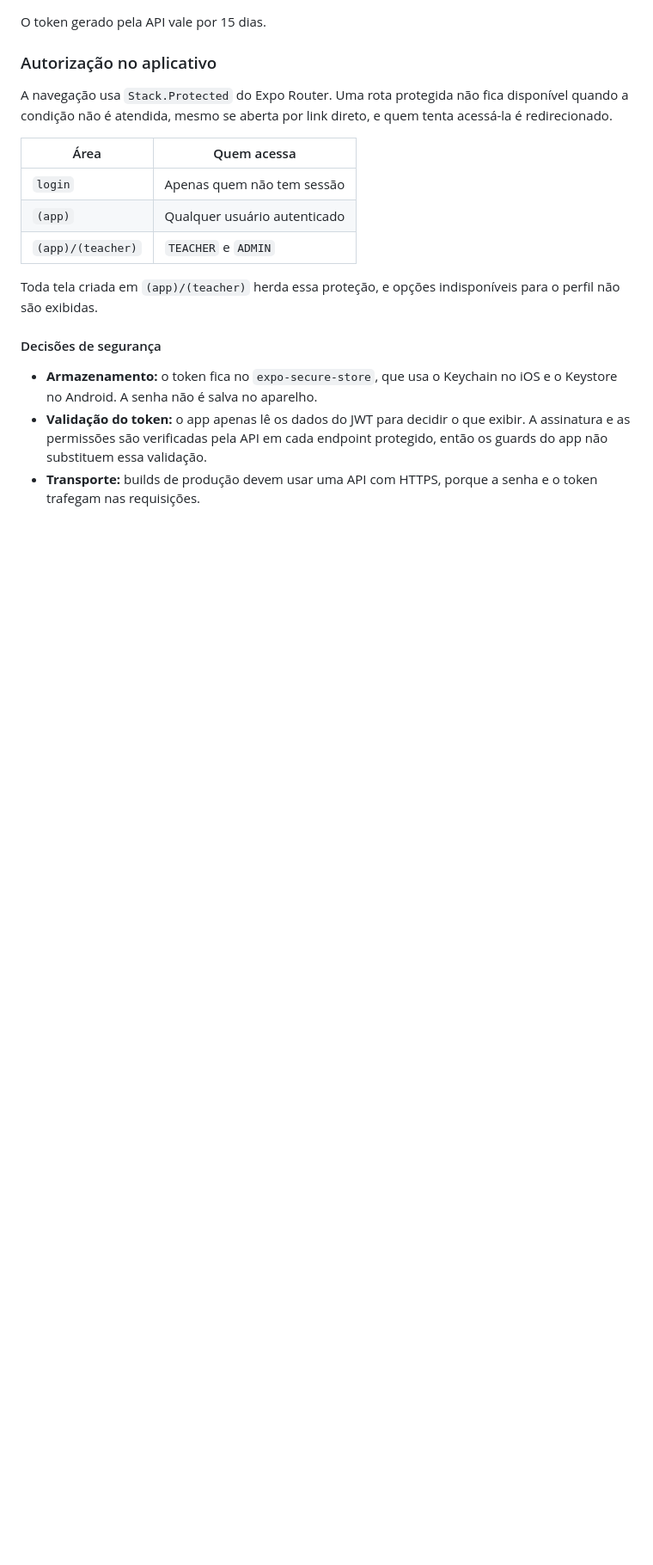
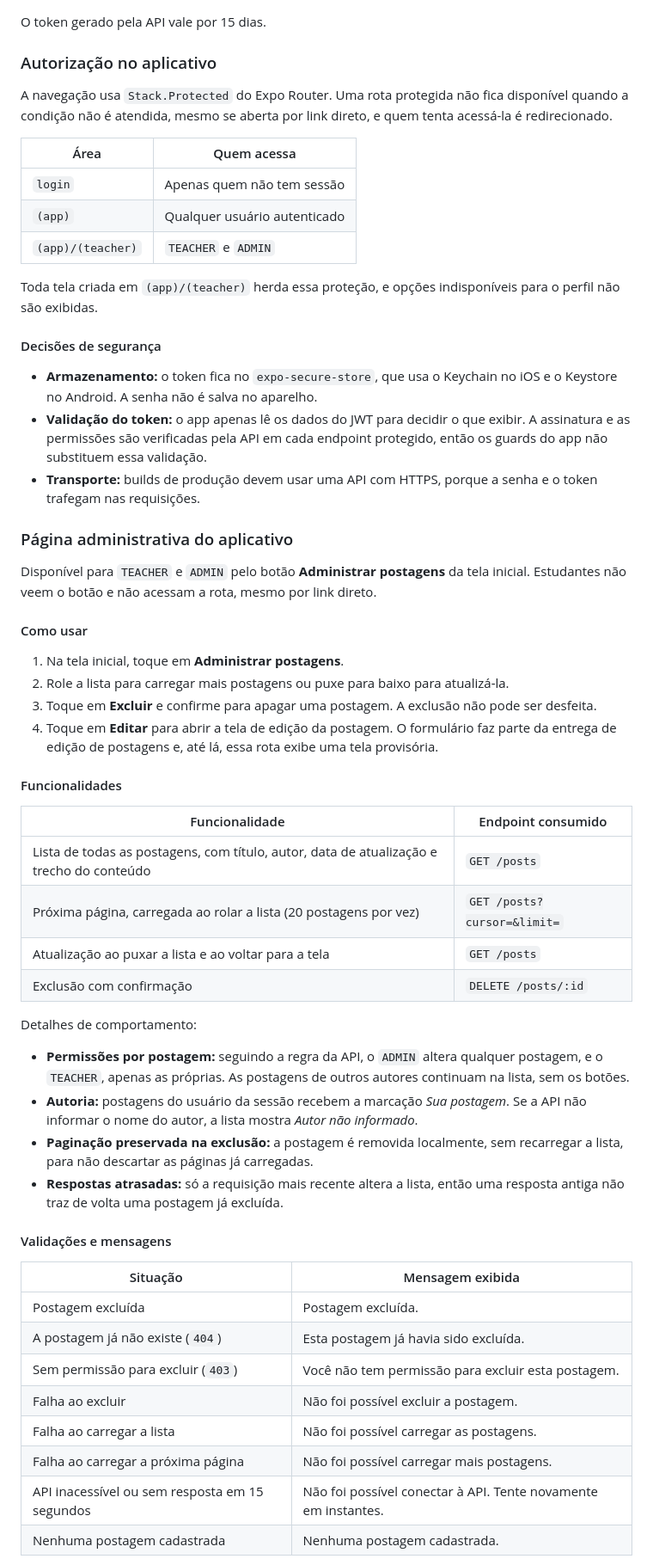
Before and after one commit to kartiaga/portal-fiap, a Markdown page: README.md, the part around one of its changes. Shown at 86% size. GitHub-like rendering; blank space fills up the shorter version.

Commit message:
docs(mobile): documenta a página administrativa no README principal
Co-Authored-By: Claude Opus 5.5 <noreply@anthropic.com>

```diff
--- a/README.md
+++ b/README.md
@@ -379,3 +383,43 @@ Toda tela criada em `(app)/(teacher)` herda essa proteção, e opções indispon
 - **Validação do token:** o app apenas lê os dados do JWT para decidir o que exibir. A assinatura e as permissões são verificadas pela API em cada endpoint protegido, então os guards do app não substituem essa validação.
 - **Transporte:** builds de produção devem usar uma API com HTTPS, porque a senha e o token trafegam nas requisições.
 
+### Página administrativa do aplicativo
+
+Disponível para `TEACHER` e `ADMIN` pelo botão **Administrar postagens** da tela inicial. Estudantes não veem o botão e não acessam a rota, mesmo por link direto.
+
+#### Como usar
+
+1. Na tela inicial, toque em **Administrar postagens**.
+2. Role a lista para carregar mais postagens ou puxe para baixo para atualizá-la.
+3. Toque em **Excluir** e confirme para apagar uma postagem. A exclusão não pode ser desfeita.
+4. Toque em **Editar** para abrir a tela de edição da postagem. O formulário faz parte da entrega de edição de postagens e, até lá, essa rota exibe uma tela provisória.
+
+#### Funcionalidades
+
+| Funcionalidade | Endpoint consumido |
+|---|---|
+| Lista de todas as postagens, com título, autor, data de atualização e trecho do conteúdo | `GET /posts` |
+| Próxima página, carregada ao rolar a lista (20 postagens por vez) | `GET /posts?cursor=&limit=` |
+| Atualização ao puxar a lista e ao voltar para a tela | `GET /posts` |
+| Exclusão com confirmação | `DELETE /posts/:id` |
+
+Detalhes de comportamento:
+
+- **Permissões por postagem:** seguindo a regra da API, o `ADMIN` altera qualquer postagem, e o `TEACHER`, apenas as próprias. As postagens de outros autores continuam na lista, sem os botões.
+- **Autoria:** postagens do usuário da sessão recebem a marcação *Sua postagem*. Se a API não informar o nome do autor, a lista mostra *Autor não informado*.
+- **Paginação preservada na exclusão:** a postagem é removida localmente, sem recarregar a lista, para não descartar as páginas já carregadas.
+- **Respostas atrasadas:** só a requisição mais recente altera a lista, então uma resposta antiga não traz de volta uma postagem já excluída.
+
+#### Validações e mensagens
+
+| Situação | Mensagem exibida |
+|---|---|
+| Postagem excluída | Postagem excluída. |
+| A postagem já não existe (`404`) | Esta postagem já havia sido excluída. |
+| Sem permissão para excluir (`403`) | Você não tem permissão para excluir esta postagem. |
+| Falha ao excluir | Não foi possível excluir a postagem. |
+| Falha ao carregar a lista | Não foi possível carregar as postagens. |
+| Falha ao carregar a próxima página | Não foi possível carregar mais postagens. |
+| API inacessível ou sem resposta em 15 segundos | Não foi possível conectar à API. Tente novamente em instantes. |
+| Nenhuma postagem cadastrada | Nenhuma postagem cadastrada. |
+
```
Also changed, not shown: other parts of README.md (+34 -2 lines).
